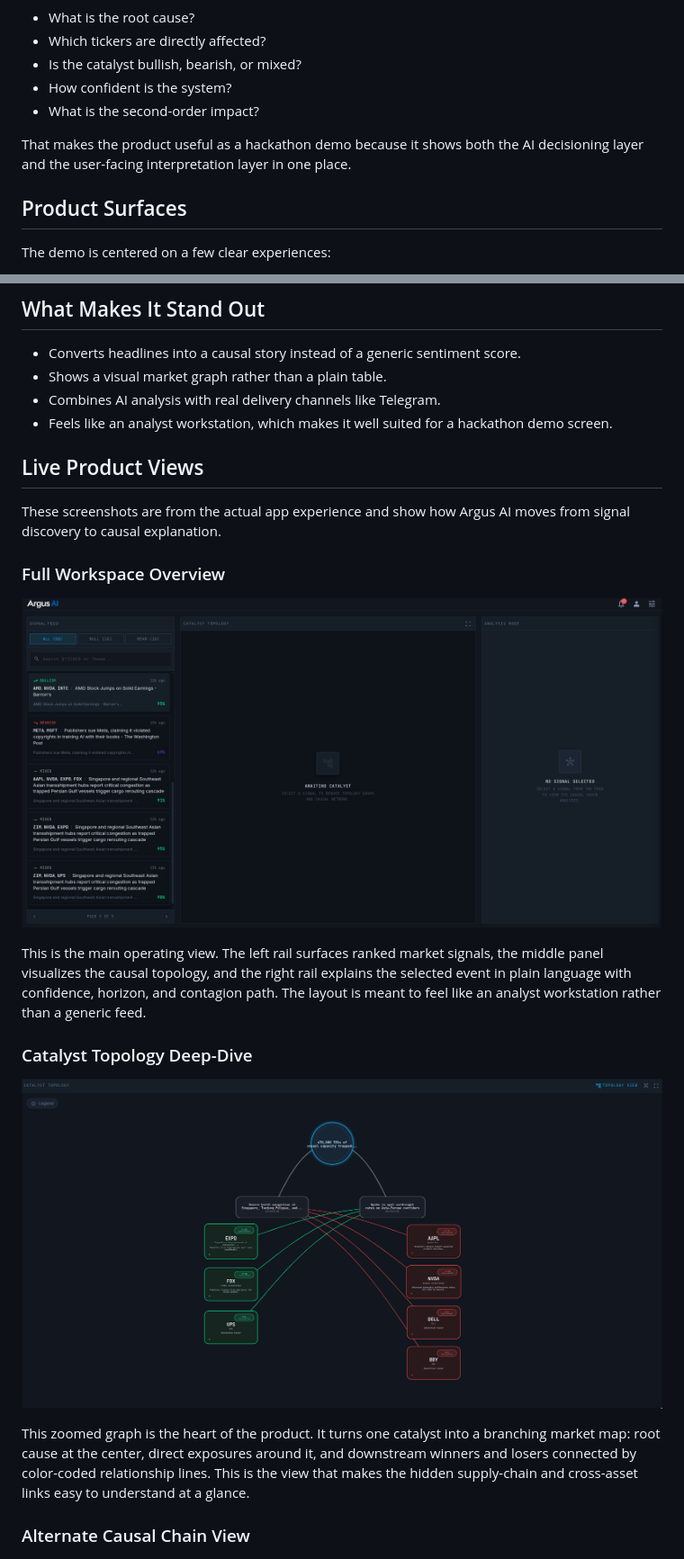
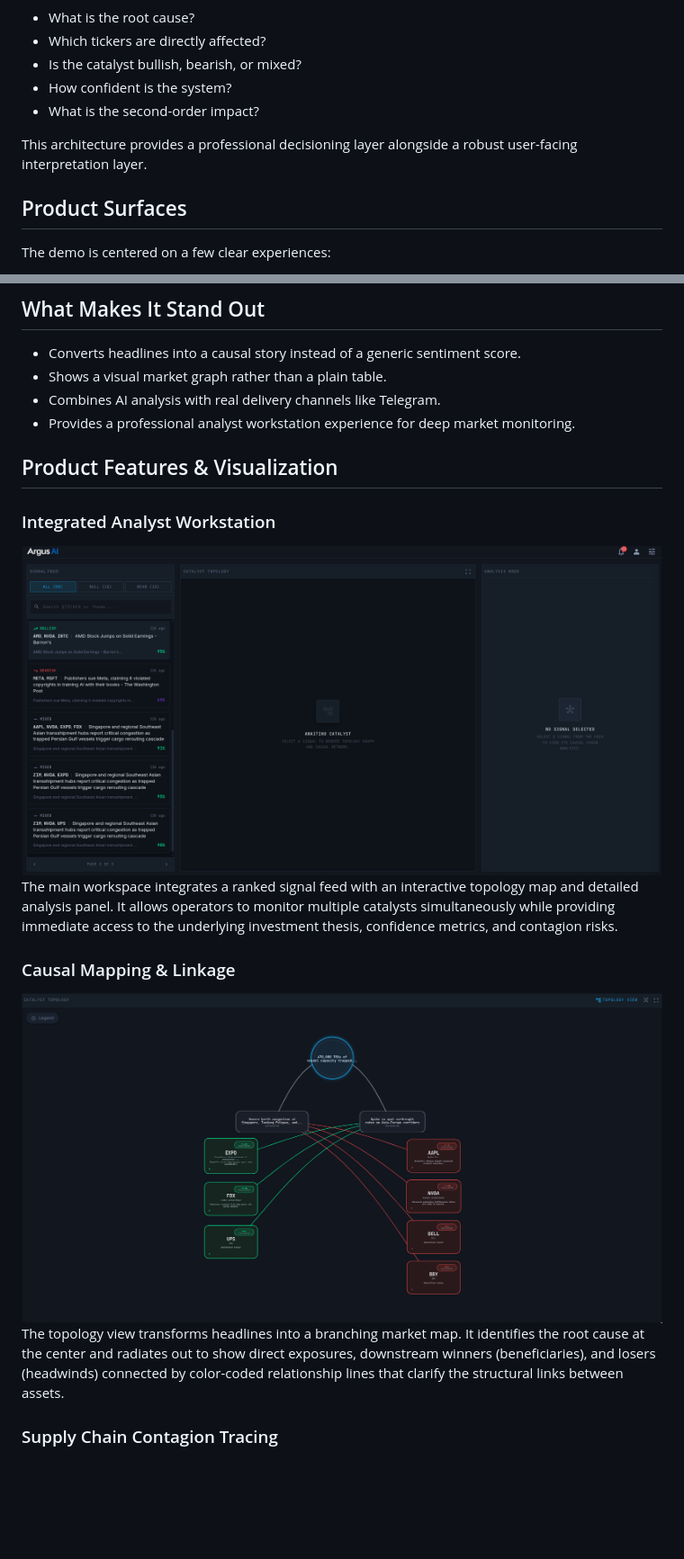
Before and after one commit to zynthoz/RippleSignalBot, a Markdown page: README.md, 2 parts joined by grey strips. Shown at 90% size. Drawn GitHub-style; blank space fills up the shorter version.

Commit message:
docs: refine product documentation to emphasize professional utility over hackathon-specific positioning

```diff
--- a/README.md
+++ b/README.md
@@ -26,7 +26,7 @@ Most market news apps stop at the headline. Argus AI goes one step further and a
 - How confident is the system?
 - What is the second-order impact?
 
-That makes the product useful as a hackathon demo because it shows both the AI decisioning layer and the user-facing interpretation layer in one place.
+This architecture provides a professional decisioning layer alongside a robust user-facing interpretation layer.
 
 ## Product Surfaces
 
@@ -73,24 +73,17 @@ The system is split into a few cooperating services:
 - Converts headlines into a causal story instead of a generic sentiment score.
 - Shows a visual market graph rather than a plain table.
 - Combines AI analysis with real delivery channels like Telegram.
-- Feels like an analyst workstation, which makes it well suited for a hackathon demo screen.
+- Provides a professional analyst workstation experience for deep market monitoring.
 
-## Live Product Views
+## Product Features & Visualization
 
-These screenshots are from the actual app experience and show how Argus AI moves from signal discovery to causal explanation.
+### Integrated Analyst Workstation
+![Argus AI dashboard overview](img3.png)
+The main workspace integrates a ranked signal feed with an interactive topology map and detailed analysis panel. It allows operators to monitor multiple catalysts simultaneously while providing immediate access to the underlying investment thesis, confidence metrics, and contagion risks.
 
-### Full Workspace Overview
+### Causal Mapping & Linkage
+![Argus AI topology deep-dive](img2.png)
+The topology view transforms headlines into a branching market map. It identifies the root cause at the center and radiates out to show direct exposures, downstream winners (beneficiaries), and losers (headwinds) connected by color-coded relationship lines that clarify the structural links between assets.
 
-![Argus AI dashboard overview](img3.png)
-
-This is the main operating view. The left rail surfaces ranked market signals, the middle panel visualizes the causal topology, and the right rail explains the selected event in plain language with confidence, horizon, and contagion path. The layout is meant to feel like an analyst workstation rather than a generic feed.
-
-### Catalyst Topology Deep-Dive
-
-![Argus AI topology deep-dive](img2.png)
-
-This zoomed graph is the heart of the product. It turns one catalyst into a branching market map: root cause at the center, direct exposures around it, and downstream winners and losers connected by color-coded relationship lines. This is the view that makes the hidden supply-chain and cross-asset links easy to understand at a glance.
-
-### Alternate Causal Chain View
-
+### Supply Chain Contagion Tracing
 ![Argus AI causal chain supply ripple](img1.png)
```
Also changed, not shown: other parts of README.md (+1 -10 lines).
